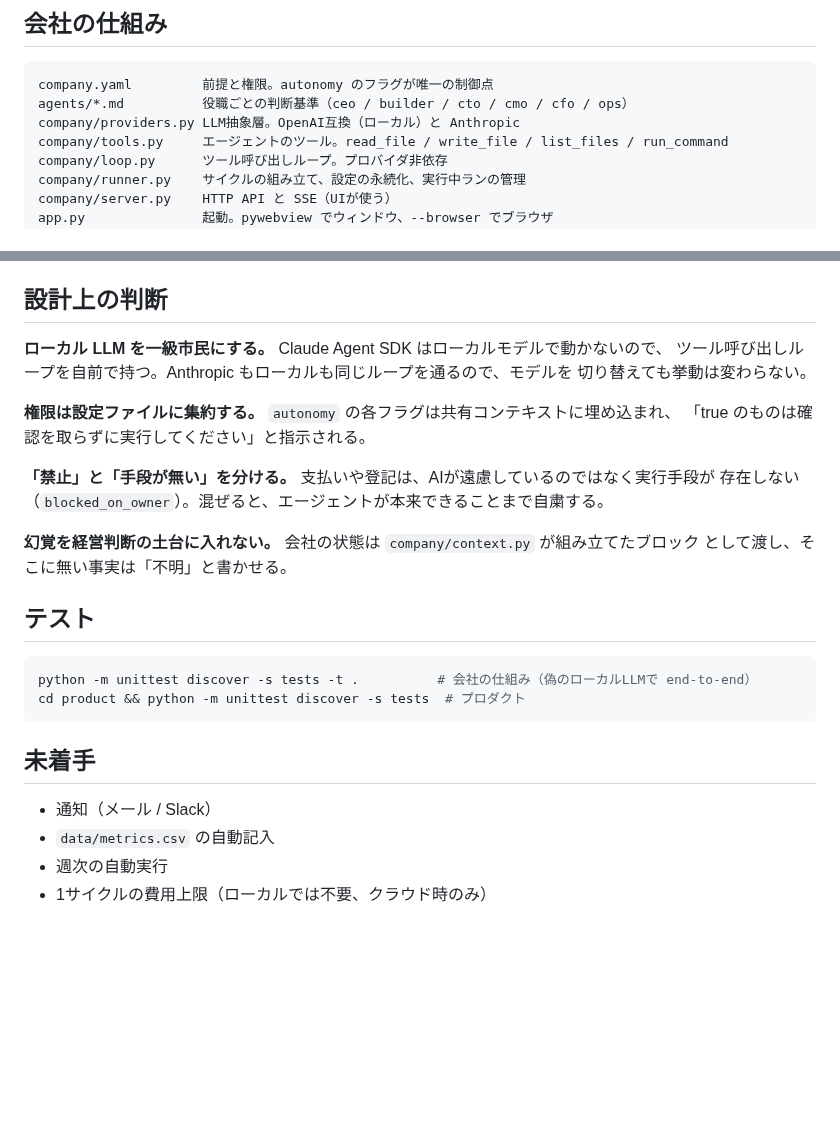
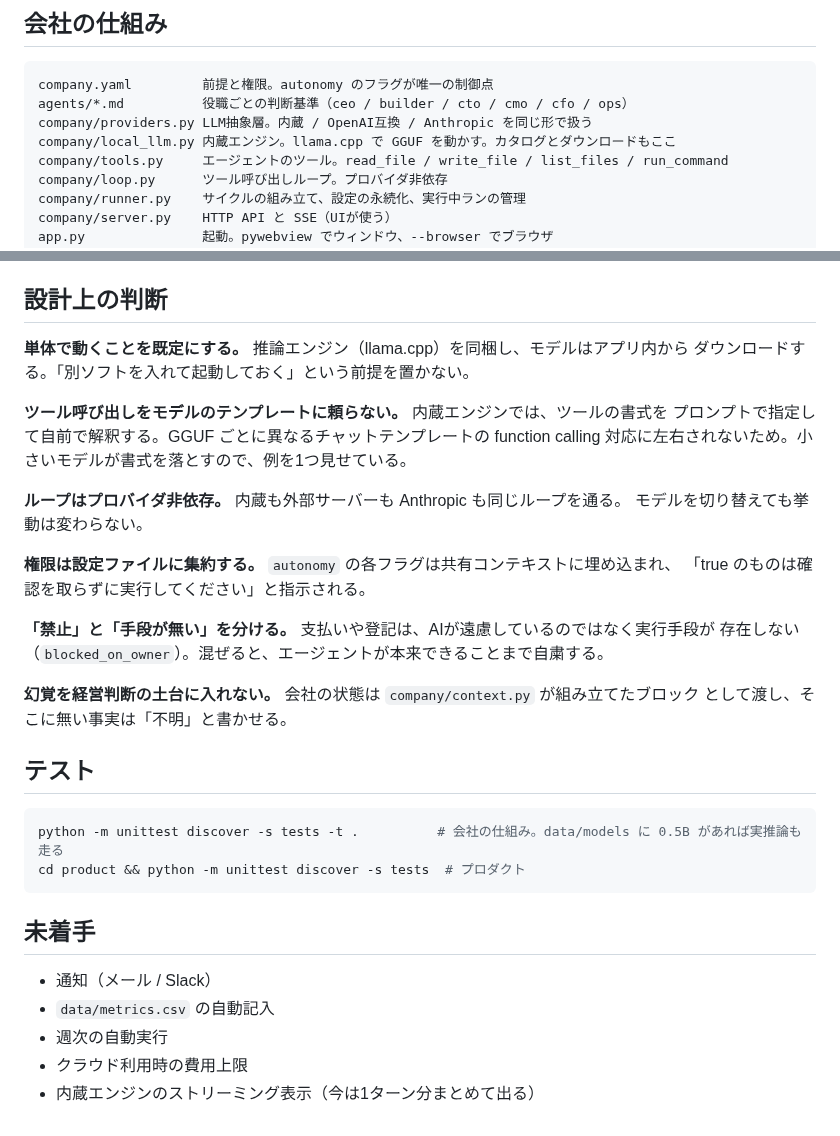
Before and after one commit to Maguro-JP/Company, a Markdown page: README.md, 2 parts joined by grey strips. Rendered like a GitHub page; blank space fills up the shorter version.

````diff
--- a/README.md
+++ b/README.md
@@ -66,7 +76,8 @@ python -m churn_radar sample_events.csv --today 2026-09-01
 ```
 company.yaml         前提と権限。autonomy のフラグが唯一の制御点
 agents/*.md          役職ごとの判断基準（ceo / builder / cto / cmo / cfo / ops）
-company/providers.py LLM抽象層。OpenAI互換（ローカル）と Anthropic
+company/providers.py LLM抽象層。内蔵 / OpenAI互換 / Anthropic を同じ形で扱う
+company/local_llm.py 内蔵エンジン。llama.cpp で GGUF を動かす。カタログとダウンロードもここ
 company/tools.py     エージェントのツール。read_file / write_file / list_files / run_command
 company/loop.py      ツール呼び出しループ。プロバイダ非依存
 company/runner.py    サイクルの組み立て、設定の永続化、実行中ランの管理
@@ -84,9 +95,15 @@ data/decisions/      review サイクルの記録
 
 ## 設計上の判断
 
-**ローカル LLM を一級市民にする。** Claude Agent SDK はローカルモデルで動かないので、
-ツール呼び出しループを自前で持つ。Anthropic もローカルも同じループを通るので、モデルを
-切り替えても挙動は変わらない。
+**単体で動くことを既定にする。** 推論エンジン（llama.cpp）を同梱し、モデルはアプリ内から
+ダウンロードする。「別ソフトを入れて起動しておく」という前提を置かない。
+
+**ツール呼び出しをモデルのテンプレートに頼らない。** 内蔵エンジンでは、ツールの書式を
+プロンプトで指定して自前で解釈する。GGUF ごとに異なるチャットテンプレートの function calling
+対応に左右されないため。小さいモデルが書式を落とすので、例を1つ見せている。
+
+**ループはプロバイダ非依存。** 内蔵も外部サーバーも Anthropic も同じループを通る。
+モデルを切り替えても挙動は変わらない。
 
 **権限は設定ファイルに集約する。** `autonomy` の各フラグは共有コンテキストに埋め込まれ、
 「true のものは確認を取らずに実行してください」と指示される。
@@ -100,7 +117,7 @@ data/decisions/      review サイクルの記録
 ## テスト
 
 ```bash
-python -m unittest discover -s tests -t .          # 会社の仕組み（偽のローカルLLMで end-to-end）
+python -m unittest discover -s tests -t .          # 会社の仕組み。data/models に 0.5B があれば実推論も走る
 cd product && python -m unittest discover -s tests  # プロダクト
 ```
 
@@ -109,4 +126,5 @@ cd product && python -m unittest discover -s tests  # プロダクト
 - 通知（メール / Slack）
 - `data/metrics.csv` の自動記入
 - 週次の自動実行
-- 1サイクルの費用上限（ローカルでは不要、クラウド時のみ）
+- クラウド利用時の費用上限
+- 内蔵エンジンのストリーミング表示（今は1ターン分まとめて出る）
````
Also changed, not shown: other parts of README.md (+20 -10 lines), docs/ui.png, 11 other files.
